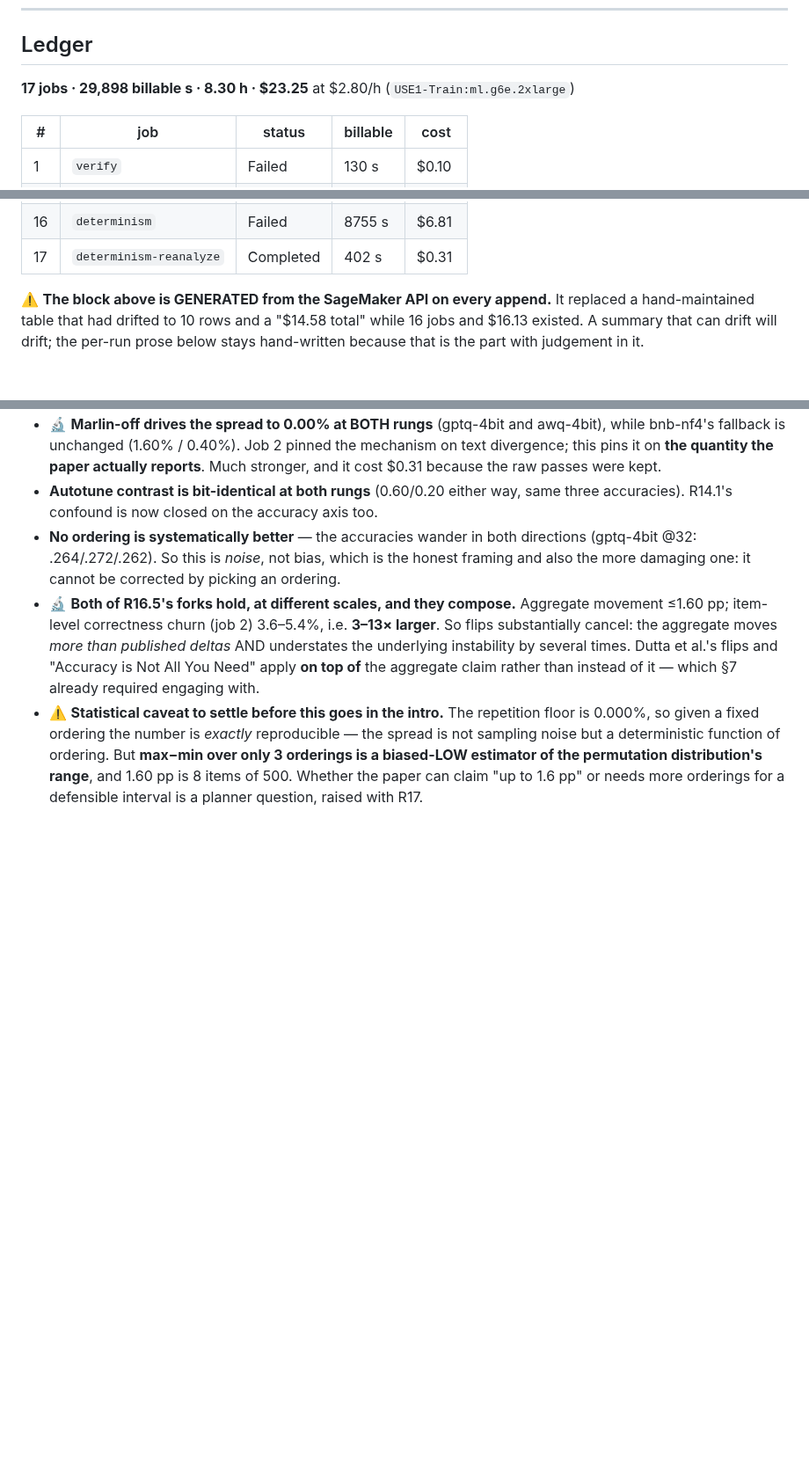
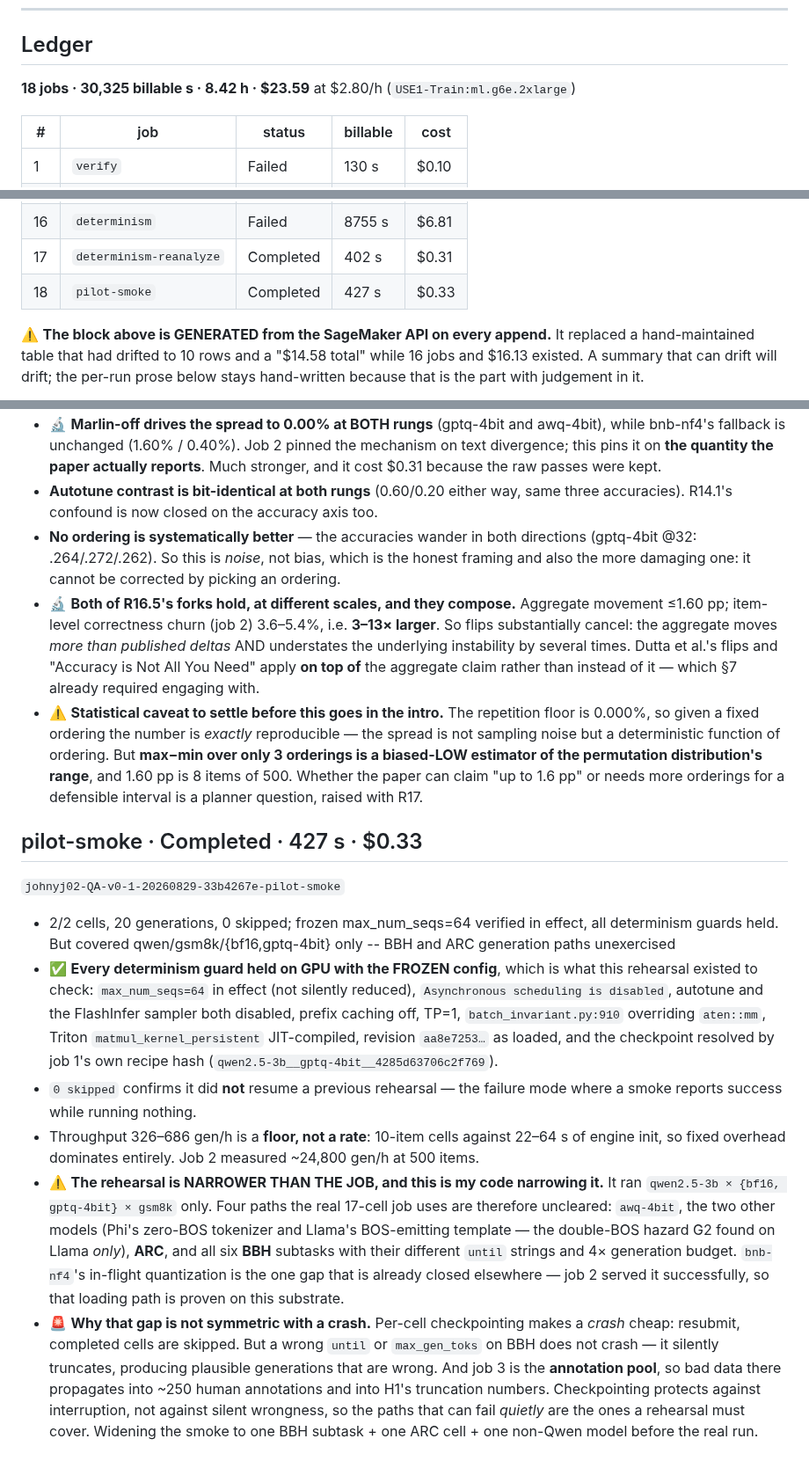
Before and after one commit to johnyj02/llm-quantization-bench, a Markdown page: notes/RUNLOG.md, 3 parts joined by grey strips. Shown at 88% size. Rendered like a GitHub page; blank space fills up the shorter version.

Commit message:
Log the pilot smoke; flag that it is narrower than the job it rehearses
2/2 cells, 20 generations, 0 skipped. Every determinism guard held on GPU with the
frozen config: max_num_seqs=64 in effect, async_scheduling disabled, autotune and
the FlashInfer sampler off, batch invariance engaged via the Triton override, and
the checkpoint resolved by job 1's own recipe hash.

But the rehearsal covered qwen/gsm8k/{bf16,gptq-4bit} only, so awq-4bit, Phi,
Llama, ARC and all six BBH subtasks are uncleared -- and that gap is not symmetric
with a crash. Per-cell checkpointing makes a crash cheap, but a wrong until/
max_gen_toks on BBH does not crash: it silently truncates. Job 3 is the annotation
pool, so bad data propagates into ~250 human annotations and into H1. Checkpointing
protects against interruption, not against silent wrongness.

```diff
--- a/notes/RUNLOG.md
+++ b/notes/RUNLOG.md
@@ -18,7 +18,7 @@ Related files, kept separate on purpose:
 ## Ledger
 
 <!-- LEDGER:BEGIN — generated by scripts/logrun.sh; do not hand-edit -->
-**17 jobs · 29,898 billable s · 8.30 h · $23.25** at $2.80/h (`USE1-Train:ml.g6e.2xlarge`)
+**18 jobs · 30,325 billable s · 8.42 h · $23.59** at $2.80/h (`USE1-Train:ml.g6e.2xlarge`)
 
 | # | job | status | billable | cost |
 |---|---|---|---|---|
@@ -39,6 +39,7 @@ Related files, kept separate on purpose:
 | 15 | `determinism-smoke-r2` | Completed | 633 s | $0.49 |
 | 16 | `determinism` | Failed | 8755 s | $6.81 |
 | 17 | `determinism-reanalyze` | Completed | 402 s | $0.31 |
+| 18 | `pilot-smoke` | Completed | 427 s | $0.33 |
 
 <!-- LEDGER:END -->
 
@@ -475,3 +476,33 @@ non-Marlin path available in a standard vLLM image without additional CUDA tooli
   3 orderings is a biased-LOW estimator of the permutation distribution's range**, and
   1.60 pp is 8 items of 500. Whether the paper can claim "up to 1.6 pp" or needs more
   orderings for a defensible interval is a planner question, raised with R17.
+
+## pilot-smoke · Completed · 427 s · $0.33
+
+`johnyj02-QA-v0-1-20260829-33b4267e-pilot-smoke`
+
+- 2/2 cells, 20 generations, 0 skipped; frozen max_num_seqs=64 verified in effect, all determinism guards held. But covered qwen/gsm8k/{bf16,gptq-4bit} only -- BBH and ARC generation paths unexercised
+- ✅ **Every determinism guard held on GPU with the FROZEN config**, which is what this
+  rehearsal existed to check: `max_num_seqs=64` in effect (not silently reduced),
+  `Asynchronous scheduling is disabled`, autotune and the FlashInfer sampler both disabled,
+  prefix caching off, TP=1, `batch_invariant.py:910` overriding `aten::mm`, Triton
+  `matmul_kernel_persistent` JIT-compiled, revision `aa8e7253…` as loaded, and the
+  checkpoint resolved by job 1's own recipe hash (`qwen2.5-3b__gptq-4bit__4285d63706c2f769`).
+- `0 skipped` confirms it did **not** resume a previous rehearsal — the failure mode where a
+  smoke reports success while running nothing.
+- Throughput 326–686 gen/h is a **floor, not a rate**: 10-item cells against 22–64 s of engine
+  init, so fixed overhead dominates entirely. Job 2 measured ~24,800 gen/h at 500 items.
+- ⚠️ **The rehearsal is NARROWER THAN THE JOB, and this is my code narrowing it.** It ran
+  `qwen2.5-3b × {bf16, gptq-4bit} × gsm8k` only. Four paths the real 17-cell job uses are
+  therefore uncleared: `awq-4bit`, the two other models (Phi's zero-BOS tokenizer and Llama's
+  BOS-emitting template — the double-BOS hazard G2 found on Llama *only*), **ARC**, and all six
+  **BBH** subtasks with their different `until` strings and 4× generation budget.
+  `bnb-nf4`'s in-flight quantization is the one gap that is already closed elsewhere — job 2
+  served it successfully, so that loading path is proven on this substrate.
+- 🚨 **Why that gap is not symmetric with a crash.** Per-cell checkpointing makes a *crash*
+  cheap: resubmit, completed cells are skipped. But a wrong `until` or `max_gen_toks` on BBH
+  does not crash — it silently truncates, producing plausible generations that are wrong. And
+  job 3 is the **annotation pool**, so bad data there propagates into ~250 human annotations
+  and into H1's truncation numbers. Checkpointing protects against interruption, not against
+  silent wrongness, so the paths that can fail *quietly* are the ones a rehearsal must cover.
+  Widening the smoke to one BBH subtask + one ARC cell + one non-Qwen model before the real run.
```
